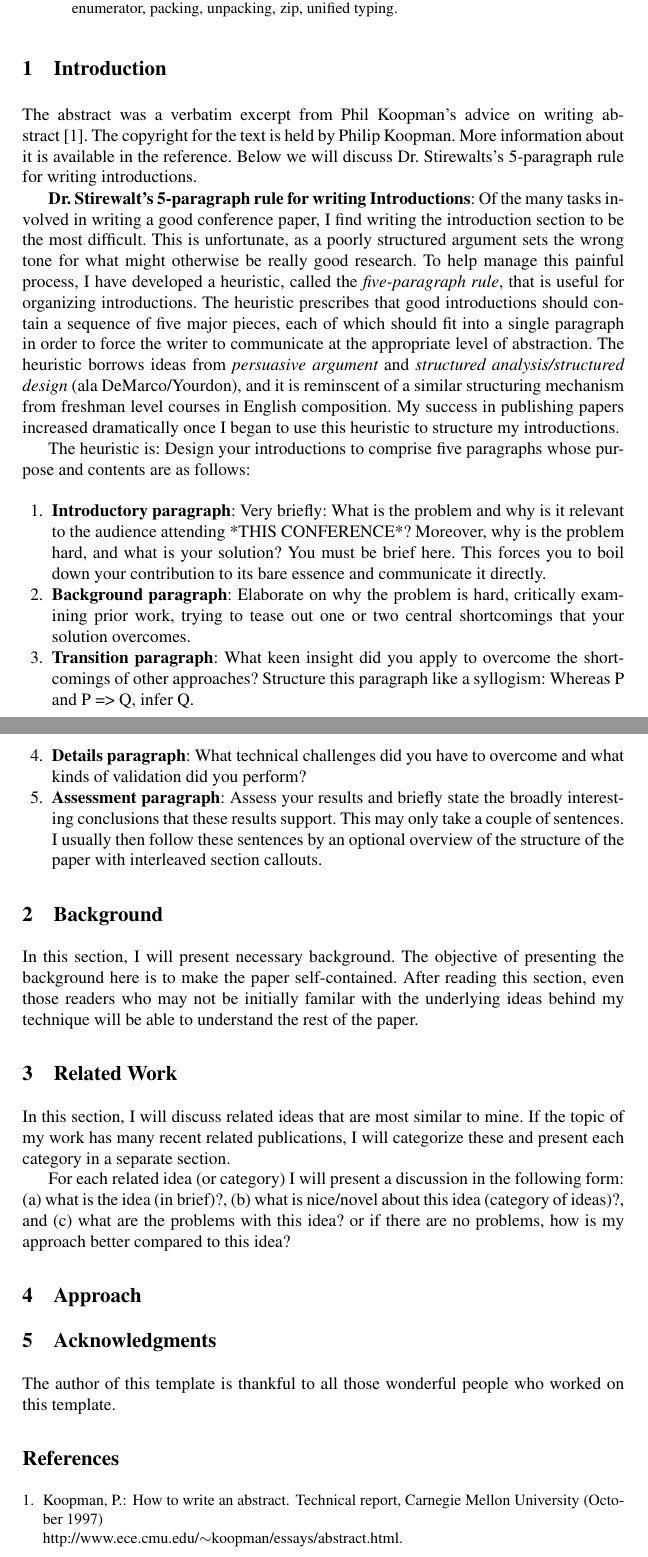
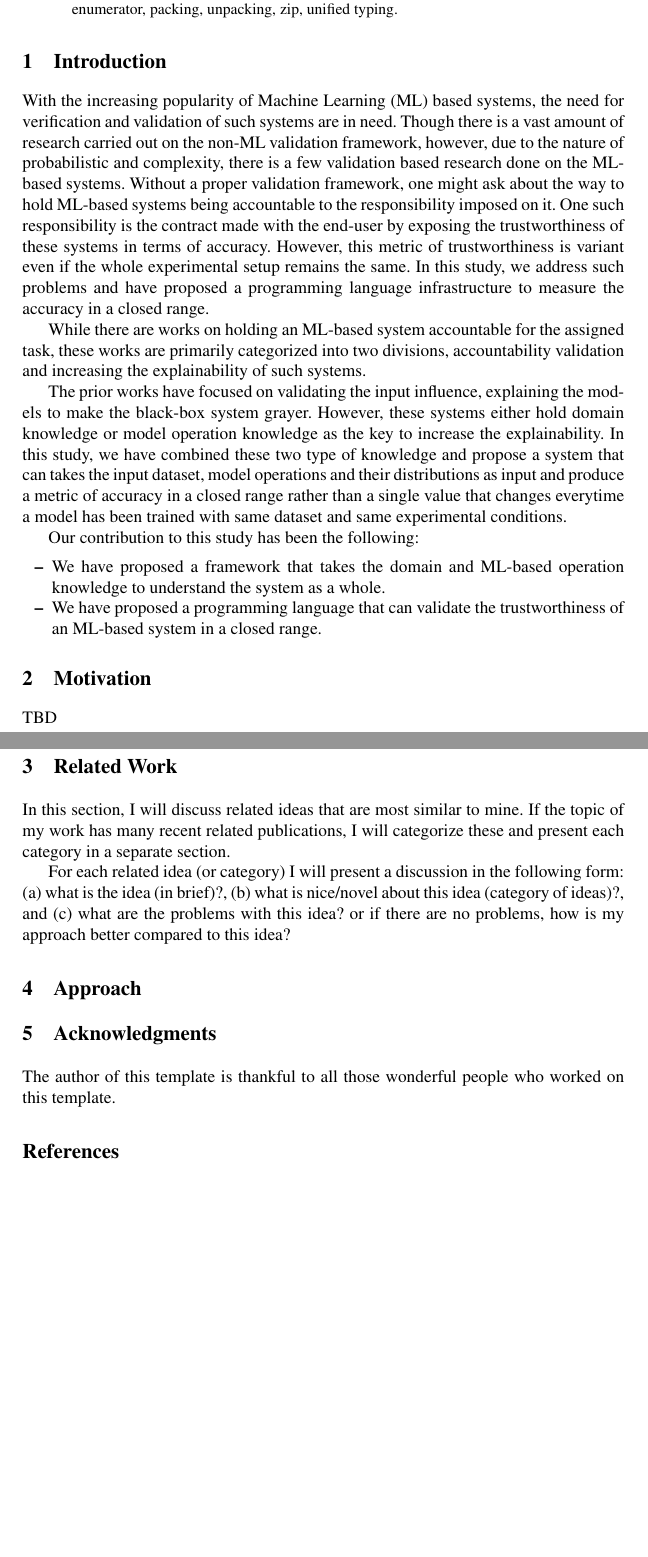
Before and after one commit to rangeetpan/641, a LaTeX thesis (report.tex, which reads intro.tex, motivation.tex): two parts of pages 1 and 2 of 2, joined at a grey line, cut so that both start at the same text, the shorter picture padded with empty space. Compiled offline with pdfLaTeX.

Commit message:
introduction draft

```diff
--- a/intro.tex
+++ b/intro.tex
@@ -1,60 +1,15 @@
 % $Id: intro.tex,v 1.1.1.1 2007/10/03 22:28:18 hridesh Exp $
 
 \section{Introduction}
+With the increasing popularity of Machine Learning (ML) based systems, the need for verification and validation of such systems are in need. Though there is a vast amount of research carried out on the non-ML validation framework, however, due to the nature of probabilistic and complexity, there is a few validation based research done on the ML-based systems. Without a proper validation framework, one might ask about the way to hold ML-based systems being accountable to the responsibility imposed on it. One such responsibility is the contract made with the end-user by exposing the trustworthiness of these systems in terms of accuracy. However, this metric of trustworthiness is variant even if the whole experimental setup remains the same. In this study, we address such problems and have proposed a programming language infrastructure to measure the accuracy in a closed range.
 
-The abstract was a verbatim excerpt from Phil Koopman's advice
-on writing abstract~\cite{koopman97a}. The copyright for the
-text is held by Philip Koopman. More information about it is
-available in the reference. Below we will discuss Dr. Stirewalts's
-5-paragraph rule for writing introductions.
 
-{\bf Dr. Stirewalt's 5-paragraph rule for writing Introductions}:
-Of the many tasks involved in writing a good conference
-paper, I find writing the introduction section to be
-the most difficult. This is unfortunate, as a poorly
-structured argument sets the wrong tone for what might
-otherwise be really good research. To help manage this
-painful process, I have developed a heuristic, called the
-{\em five-paragraph rule}, that is useful for organizing
-introductions. The heuristic prescribes that good
-introductions should contain a sequence of five major
-pieces, each of which should fit into a single paragraph
-in order to force the writer to communicate at the
-appropriate level of abstraction. The heuristic borrows
-ideas from {\em persuasive argument} and
-{\em structured analysis/structured design} (ala DeMarco/Yourdon),
-and it is reminscent of a similar structuring mechanism
-from freshman level courses in English composition.
-My success in publishing papers increased dramatically
-once I began to use this heuristic to structure my
-introductions.
+While there are works on holding an ML-based system accountable for the assigned task, these works are primarily categorized into two divisions, accountability validation and increasing the explainability of such systems.
 
-The heuristic is: Design your introductions to comprise five paragraphs
-whose purpose and contents are as follows:
+The prior works have focused on validating the input influence, explaining the models to make the black-box system grayer. However, these systems either hold domain knowledge or model operation knowledge as the key to increase the explainability. In this study, we have combined these two type of knowledge and propose a system that can takes the input dataset, model operations and their distributions as input and produce a metric of accuracy in a closed range rather than a single value that changes everytime a model has been trained with same dataset and same experimental conditions.
 
-\begin{enumerate}
-\item {\bf Introductory paragraph}: Very briefly: What is the problem and
-        why is it relevant to the audience attending *THIS CONFERENCE*?
-        Moreover, why is the problem hard, and what is your solution?
-        You must be brief here. This forces you to boil down your
-        contribution to its bare essence and communicate it directly.
-
-\item {\bf Background paragraph}: Elaborate on why the problem is hard,
-        critically examining prior work, trying to tease out one
-        or two central shortcomings that your solution overcomes.
-
-\item {\bf Transition paragraph}: What keen insight did you apply
-        to overcome the shortcomings of other approaches?
-        Structure this paragraph like a syllogism:
-        Whereas P and P => Q, infer Q.
-
-\item {\bf Details paragraph}: What technical challenges did you have
-        to overcome and what kinds of validation did you perform?
-
-\item {\bf Assessment paragraph}: Assess your results and briefly state
-        the broadly interesting conclusions that these results
-        support. This may only take a couple of sentences. I
-        usually then follow these sentences by an optional
-        overview of the structure of the paper with interleaved
-        section callouts.
-\end{enumerate}
+Our contribution to this study has been the following:
+\begin{itemize}
+	\item We have proposed a framework that takes the domain and ML-based operation knowledge to understand the system as a whole.
+	\item We have proposed a programming language that can validate the trustworthiness of an ML-based system in a closed range.
+\end{itemize}
--- /dev/null
+++ b/motivation.tex
@@ -0,0 +1,3 @@
+\section{Motivation}
+\label{sec:motivation}
+TBD
```
Also changed, not shown: report.tex (+2 -1 lines), 1 other file.
